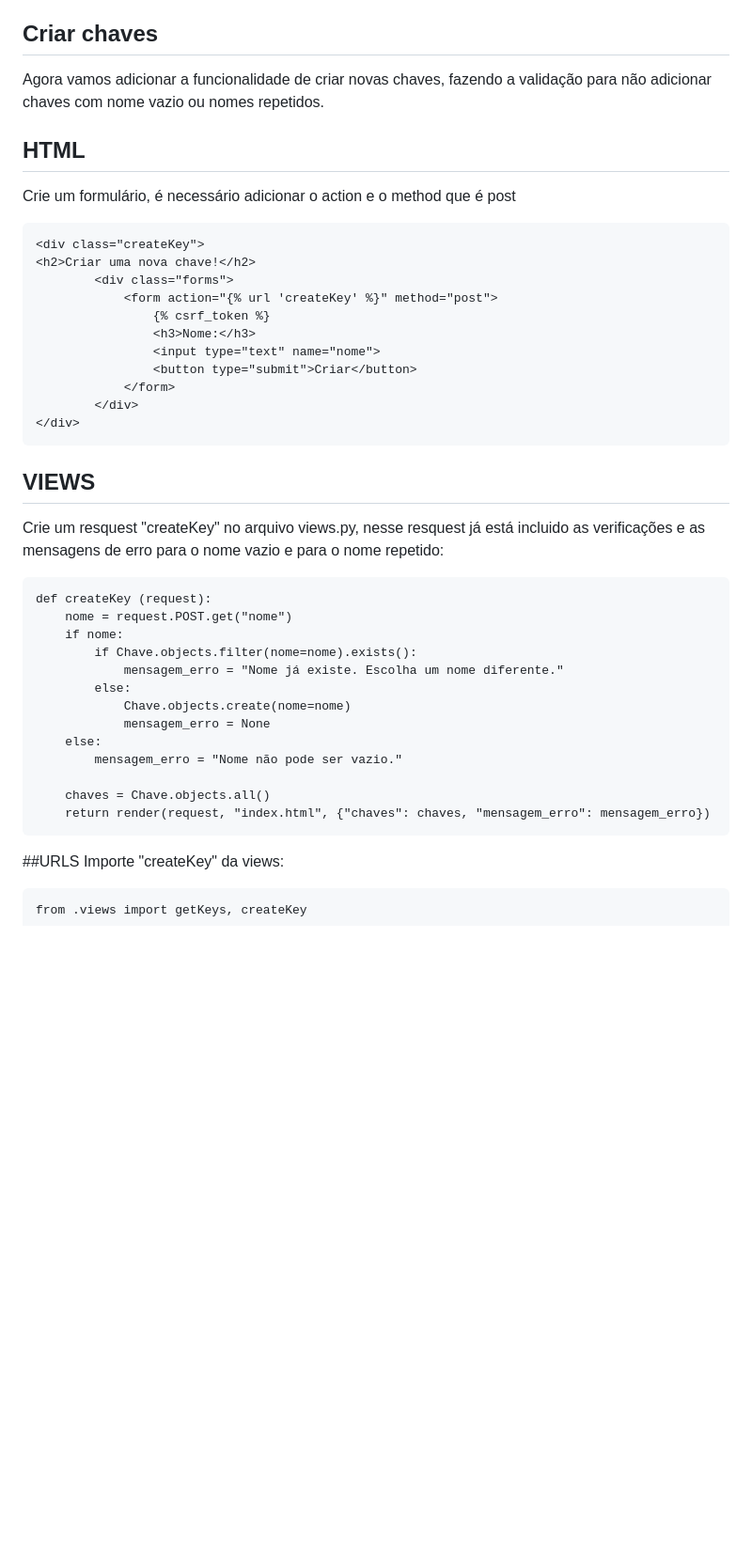
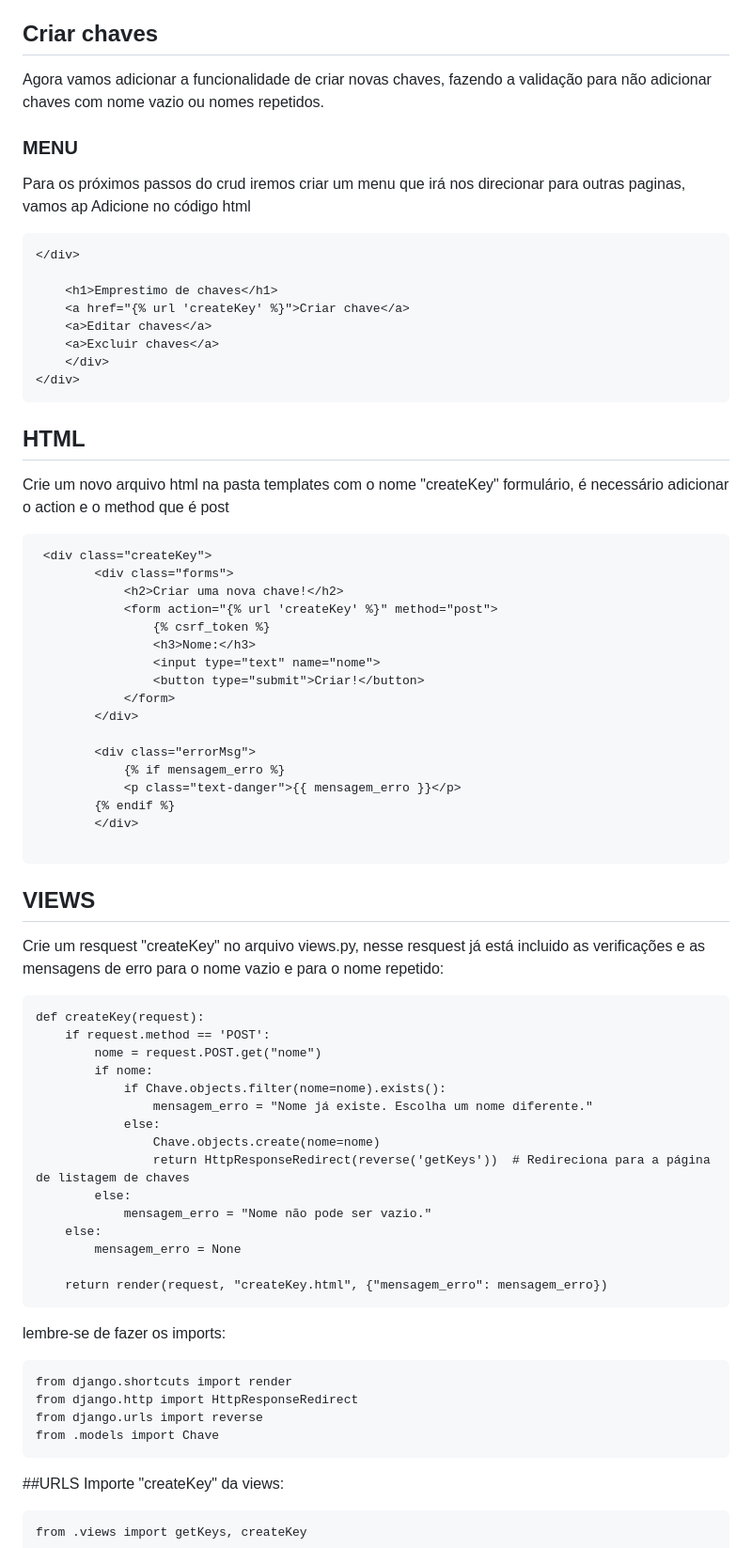
Before and after one commit to MariaLuiza-Almeida/chaveiro-do-chaves, a Markdown page: README.md, the part around the change. Shown: that part at 94% size. GitHub-like rendering; blank space fills up the shorter version.

````diff
--- a/README.md
+++ b/README.md
@@ -302,40 +302,72 @@ Faça o login com o superusuario que foi criado lá em cima. Se tudo estiver cor
 ## Criar chaves
 Agora vamos adicionar a funcionalidade de criar novas chaves, fazendo a validação para não adicionar chaves com nome vazio ou nomes repetidos.
 
+### MENU
+Para os próximos passos do crud iremos criar um menu que irá nos direcionar para outras paginas, vamos ap
+Adicione no código html
+
+```
+</div>
+
+    <h1>Emprestimo de chaves</h1>
+    <a href="{% url 'createKey' %}">Criar chave</a>
+    <a>Editar chaves</a>
+    <a>Excluir chaves</a>
+    </div>
+</div>
+```
+
 ## HTML
-Crie um formulário, é necessário adicionar o action e o method que é post
+Crie um novo arquivo html na pasta templates com o nome "createKey" formulário, é necessário adicionar o action e o method que é post
 ```
-<div class="createKey">
-<h2>Criar uma nova chave!</h2>
+ <div class="createKey">
         <div class="forms">
+            <h2>Criar uma nova chave!</h2>
             <form action="{% url 'createKey' %}" method="post">
                 {% csrf_token %}
                 <h3>Nome:</h3>
                 <input type="text" name="nome">
-                <button type="submit">Criar</button>
+                <button type="submit">Criar!</button>
             </form>
         </div>
-</div>
+
+        <div class="errorMsg">
+            {% if mensagem_erro %}
+            <p class="text-danger">{{ mensagem_erro }}</p>
+        {% endif %}
+        </div>
+
 ```
 ## VIEWS
 
 Crie um resquest "createKey" no arquivo views.py, nesse resquest já está incluido as verificações e as mensagens de erro para o nome vazio e para o nome repetido:
 
 ```
-def createKey (request):
-    nome = request.POST.get("nome")
-    if nome:
-        if Chave.objects.filter(nome=nome).exists():
-            mensagem_erro = "Nome já existe. Escolha um nome diferente."
+def createKey(request):
+    if request.method == 'POST':
+        nome = request.POST.get("nome")
+        if nome:
+            if Chave.objects.filter(nome=nome).exists():
+                mensagem_erro = "Nome já existe. Escolha um nome diferente."
+            else:
+                Chave.objects.create(nome=nome)
+                return HttpResponseRedirect(reverse('getKeys'))  # Redireciona para a página de listagem de chaves
         else:
-            Chave.objects.create(nome=nome)
-            mensagem_erro = None
+            mensagem_erro = "Nome não pode ser vazio."
     else:
-        mensagem_erro = "Nome não pode ser vazio."
+        mensagem_erro = None
 
-    chaves = Chave.objects.all()
-    return render(request, "index.html", {"chaves": chaves, "mensagem_erro": mensagem_erro})
+    return render(request, "createKey.html", {"mensagem_erro": mensagem_erro})
 ```
+
+lembre-se de fazer os imports:
+```
+from django.shortcuts import render
+from django.http import HttpResponseRedirect
+from django.urls import reverse
+from .models import Chave
+```
+
 
 ##URLS
 Importe "createKey" da views:
````
